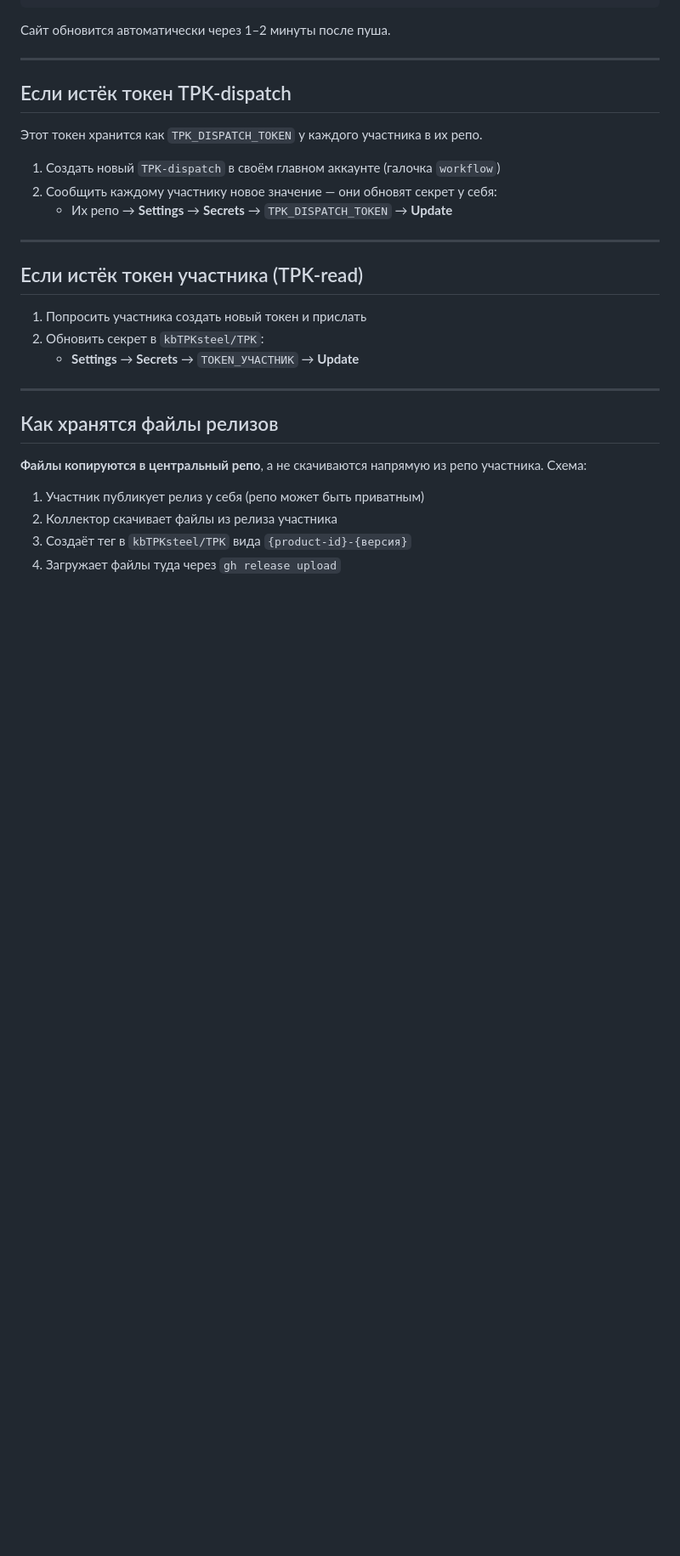
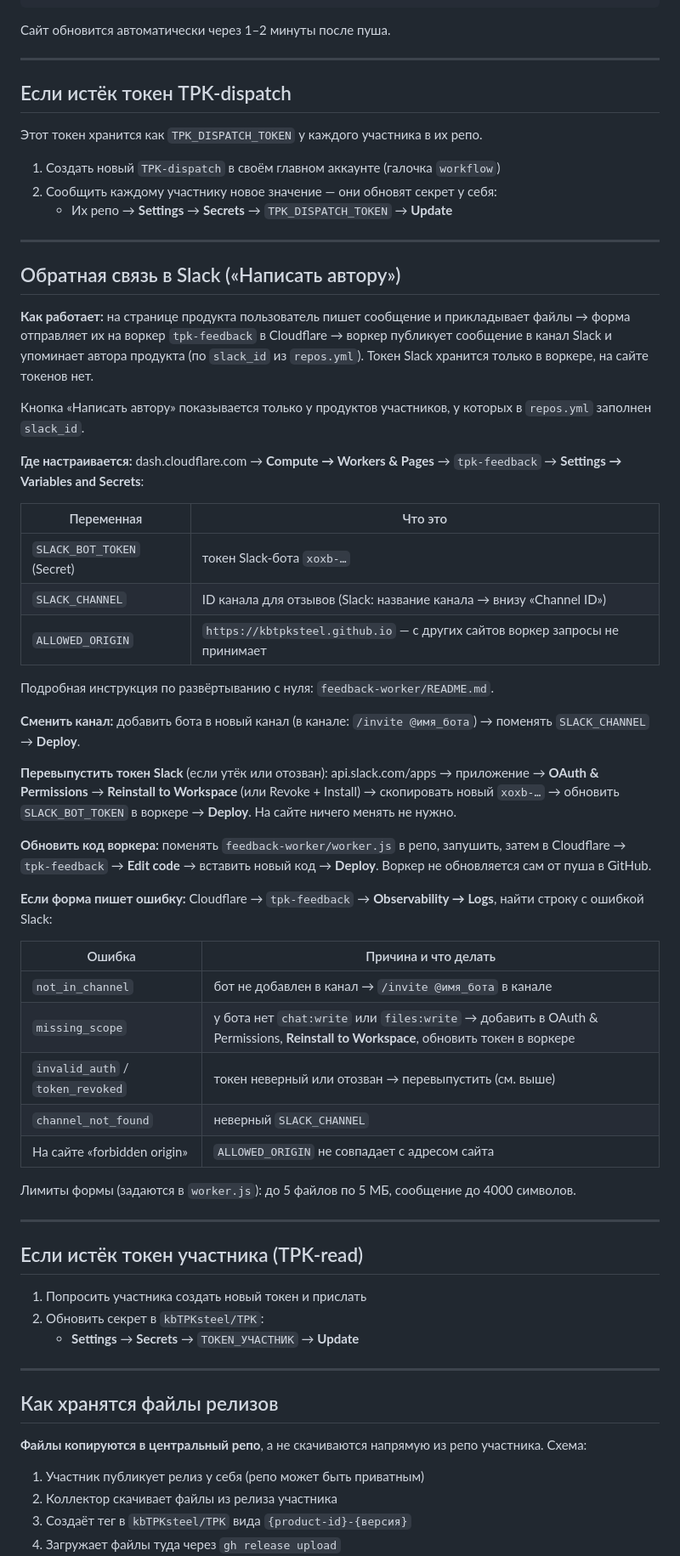
Before and after one commit to kbTPKsteel/TPK, a Markdown page: инструкция-для-меня.md, the part around one of its changes. Shown at 85% size. Drawn GitHub-style; blank space fills up the shorter version.

Commit message:
Document Slack feedback relay in the admin guide
Describe the tpk-feedback worker, where its settings live, how to rotate
the Slack token, change the channel and troubleshoot errors. Add slack_id
to the contributor template and a rule never to put tokens into docs/.

Co-Authored-By: Claude Opus 5.5 <noreply@anthropic.com>

```diff
--- a/инструкция-для-меня.md
+++ b/инструкция-для-меня.md
@@ -149,6 +160,42 @@ git -C "C:\Users\userkmd07\source\Repos\TPK" push
 
 ---
 
+## Обратная связь в Slack («Написать автору»)
+
+**Как работает:** на странице продукта пользователь пишет сообщение и прикладывает файлы → форма отправляет их на воркер `tpk-feedback` в Cloudflare → воркер публикует сообщение в канал Slack и упоминает автора продукта (по `slack_id` из `repos.yml`). Токен Slack хранится только в воркере, на сайте токенов нет.
+
+Кнопка «Написать автору» показывается только у продуктов участников, у которых в `repos.yml` заполнен `slack_id`.
+
+**Где настраивается:** dash.cloudflare.com → **Compute → Workers & Pages** → `tpk-feedback` → **Settings → Variables and Secrets**:
+
+| Переменная | Что это |
+|---|---|
+| `SLACK_BOT_TOKEN` (Secret) | токен Slack-бота `xoxb-…` |
+| `SLACK_CHANNEL` | ID канала для отзывов (Slack: название канала → внизу «Channel ID») |
+| `ALLOWED_ORIGIN` | `https://kbtpksteel.github.io` — с других сайтов воркер запросы не принимает |
+
+Подробная инструкция по развёртыванию с нуля: `feedback-worker/README.md`.
+
+**Сменить канал:** добавить бота в новый канал (в канале: `/invite @имя_бота`) → поменять `SLACK_CHANNEL` → **Deploy**.
+
+**Перевыпустить токен Slack** (если утёк или отозван): api.slack.com/apps → приложение → **OAuth & Permissions** → **Reinstall to Workspace** (или Revoke + Install) → скопировать новый `xoxb-…` → обновить `SLACK_BOT_TOKEN` в воркере → **Deploy**. На сайте ничего менять не нужно.
+
+**Обновить код воркера:** поменять `feedback-worker/worker.js` в репо, запушить, затем в Cloudflare → `tpk-feedback` → **Edit code** → вставить новый код → **Deploy**. Воркер не обновляется сам от пуша в GitHub.
+
+**Если форма пишет ошибку:** Cloudflare → `tpk-feedback` → **Observability → Logs**, найти строку с ошибкой Slack:
+
+| Ошибка | Причина и что делать |
+|---|---|
+| `not_in_channel` | бот не добавлен в канал → `/invite @имя_бота` в канале |
+| `missing_scope` | у бота нет `chat:write` или `files:write` → добавить в OAuth & Permissions, **Reinstall to Workspace**, обновить токен в воркере |
+| `invalid_auth` / `token_revoked` | токен неверный или отозван → перевыпустить (см. выше) |
+| `channel_not_found` | неверный `SLACK_CHANNEL` |
+| На сайте «forbidden origin» | `ALLOWED_ORIGIN` не совпадает с адресом сайта |
+
+Лимиты формы (задаются в `worker.js`): до 5 файлов по 5 МБ, сообщение до 4000 символов.
+
+---
+
 ## Если истёк токен участника (TPK-read)
 
 1. Попросить участника создать новый токен и прислать
```
Also changed, not shown: other parts of инструкция-для-меня.md (+13 -0 lines).
